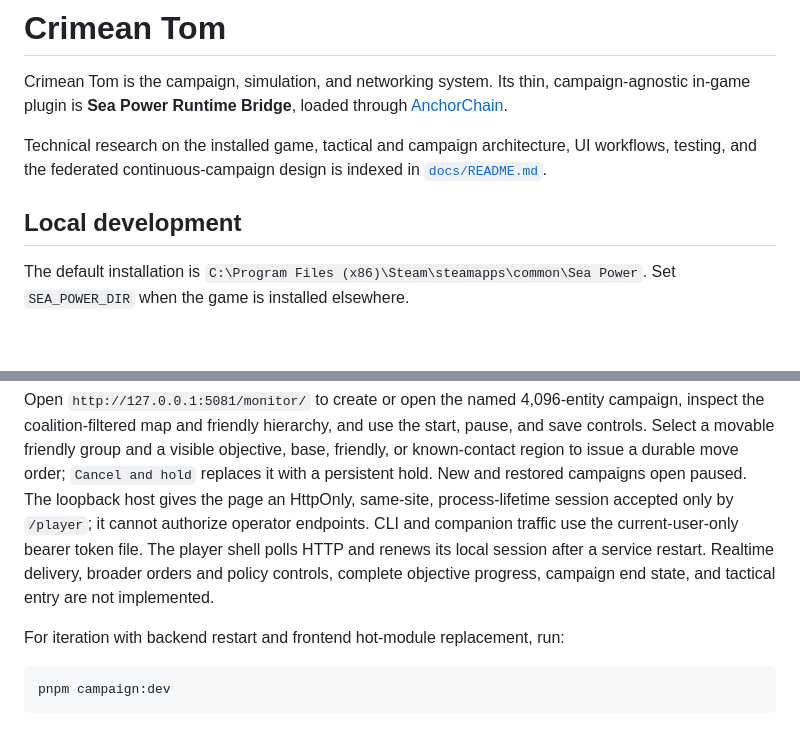
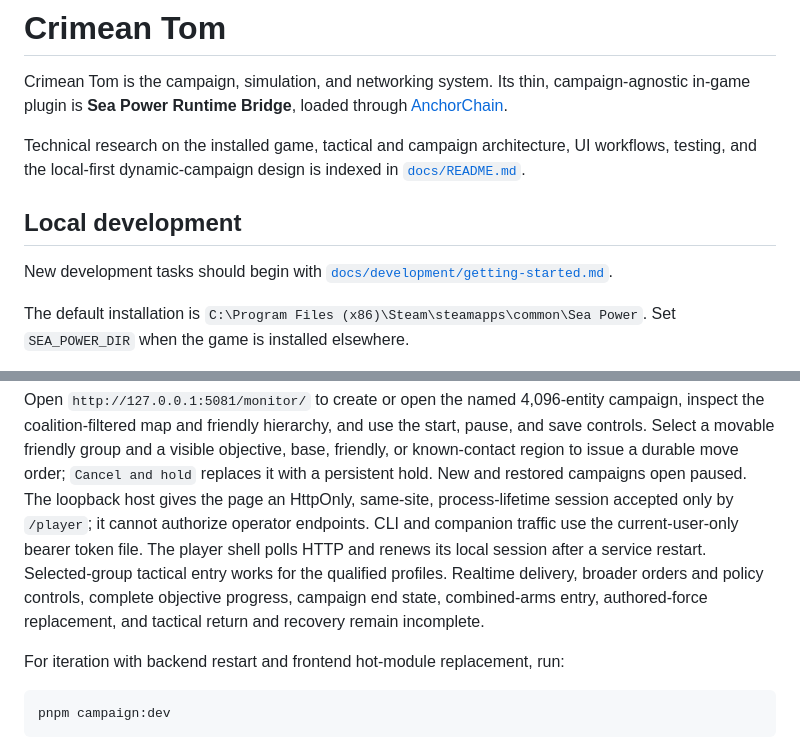
Before and after one commit to agm-114/crimean-tom, a Markdown page: README.md, 2 parts joined by grey strips. Drawn GitHub-style; blank space fills up the shorter version.

```diff
--- a/README.md
+++ b/README.md
@@ -5,10 +5,13 @@ campaign-agnostic in-game plugin is **Sea Power Runtime Bridge**, loaded through
 [AnchorChain](https://github.com/SeaPower-Modders/AnchorChain).
 
 Technical research on the installed game, tactical and campaign architecture,
-UI workflows, testing, and the federated continuous-campaign design is indexed
+UI workflows, testing, and the local-first dynamic-campaign design is indexed
 in [`docs/README.md`](docs/README.md).
 
 ## Local development
+
+New development tasks should begin with
+[`docs/development/getting-started.md`](docs/development/getting-started.md).
 
 The default installation is `C:\Program Files (x86)\Steam\steamapps\common\Sea Power`.
 Set `SEA_POWER_DIR` when the game is installed elsewhere.
@@ -44,8 +47,10 @@ open paused. The loopback host gives the page an HttpOnly, same-site,
 process-lifetime session accepted only by `/player`; it cannot authorize operator
 endpoints. CLI and companion traffic use the current-user-only bearer token file.
 The player shell polls HTTP and renews its local session after a service restart.
-Realtime delivery, broader orders and policy controls, complete objective
-progress, campaign end state, and tactical entry are not implemented.
+Selected-group tactical entry works for the qualified profiles. Realtime
+delivery, broader orders and policy controls, complete objective progress,
+campaign end state, combined-arms entry, authored-force replacement, and
+tactical return and recovery remain incomplete.
 
 For iteration with backend restart and frontend hot-module replacement, run:
 
```
Also changed, not shown: docs/README.md (+12 -6 lines), docs/development/getting-started.md (added, +331 -0 lines).
